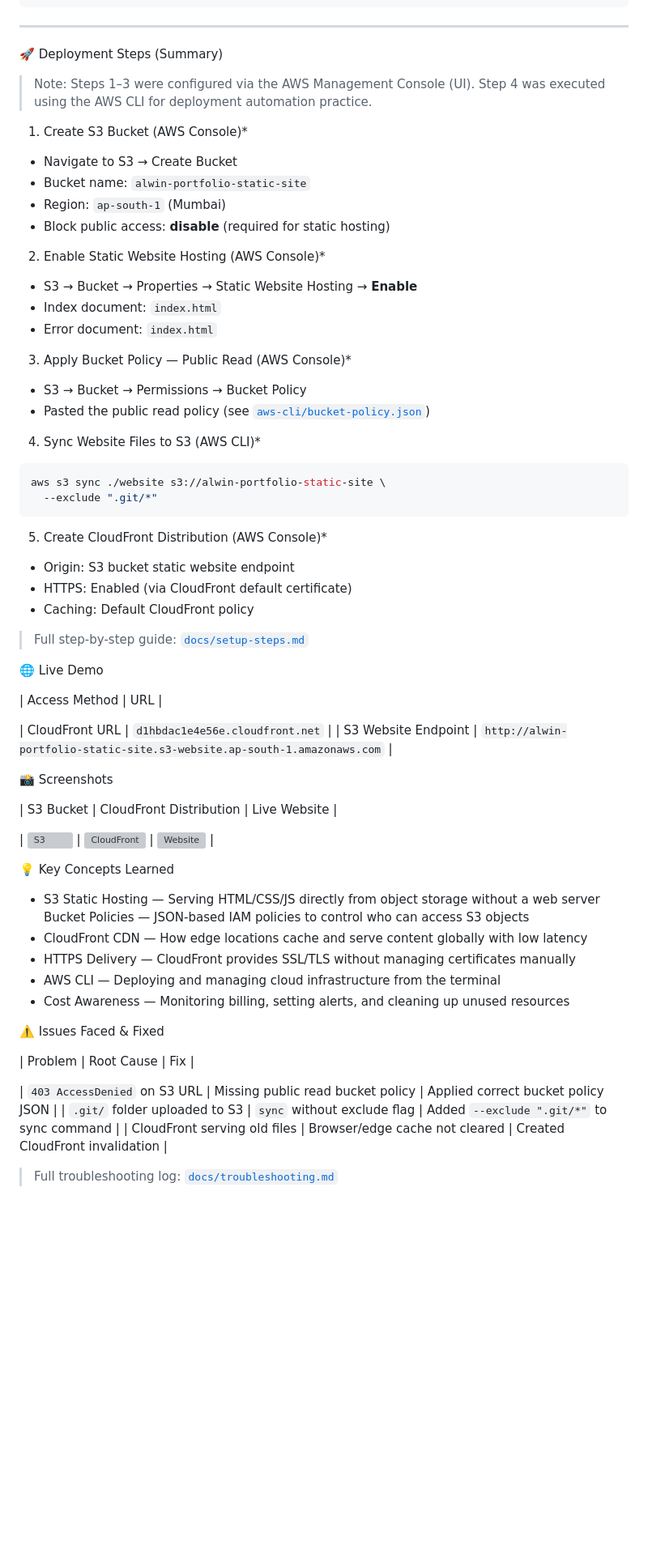
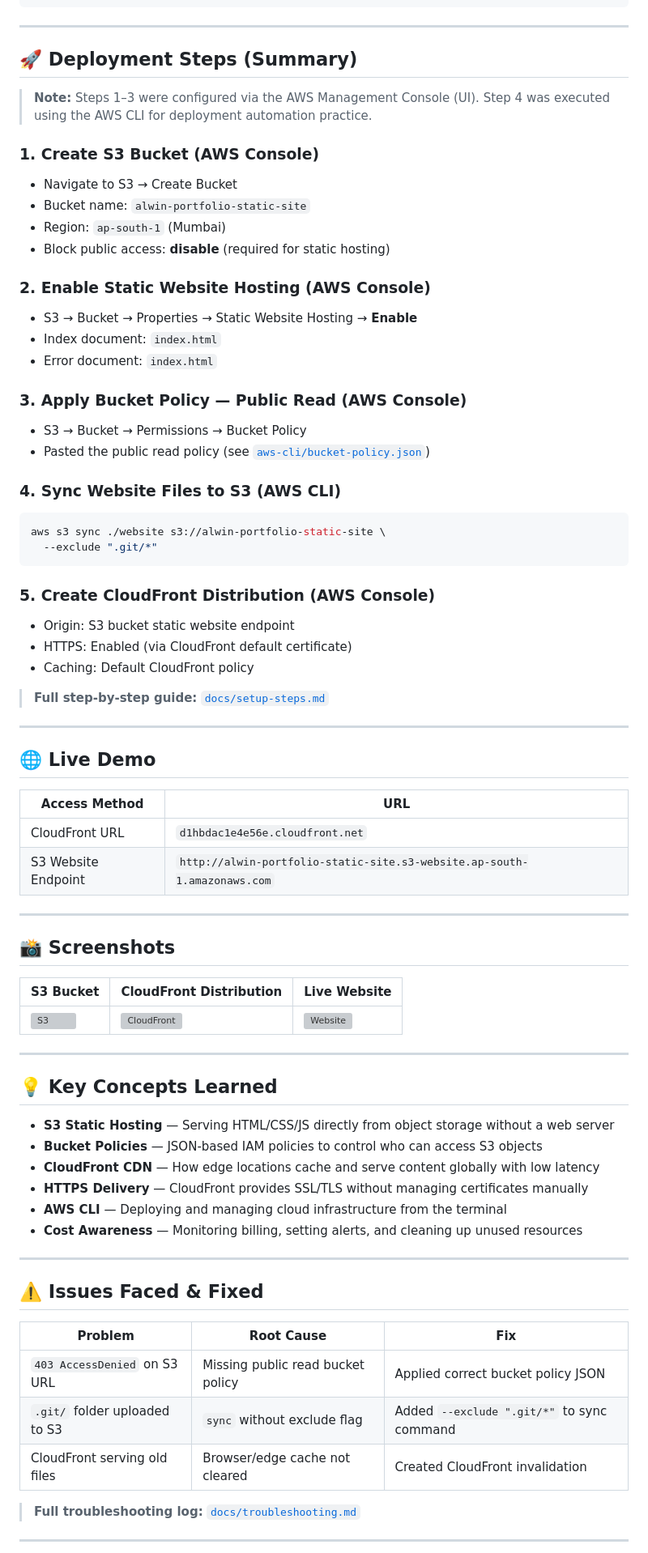
Before and after one commit to AlwinRoy777/aws-static-website-hosting, a Markdown page: README.md, the part around one of its changes. Shown at 81% size. GitHub-like rendering; blank space fills up the shorter version; grey boxes are pictures that could not be loaded.

Commit message:
Fix README formatting and structure

````diff
--- a/README.md
+++ b/README.md
@@ -86,80 +87,82 @@ aws-static-website-hosting/
 
 ---
 
- 🚀 Deployment Steps (Summary)
+## 🚀 Deployment Steps (Summary)
 
-> Note: Steps 1–3 were configured via the AWS Management Console (UI). Step 4 was executed using the AWS CLI for deployment automation practice.
+> **Note:** Steps 1–3 were configured via the AWS Management Console (UI). Step 4 was executed using the AWS CLI for deployment automation practice.
 
- 1. Create S3 Bucket (AWS Console)*
+### 1. Create S3 Bucket (AWS Console)
+
 - Navigate to S3 → Create Bucket
 - Bucket name: `alwin-portfolio-static-site`
 - Region: `ap-south-1` (Mumbai)
 - Block public access: **disable** (required for static hosting)
 
- 2. Enable Static Website Hosting (AWS Console)*
+### 2. Enable Static Website Hosting (AWS Console)
+
 - S3 → Bucket → Properties → Static Website Hosting → **Enable**
 - Index document: `index.html`
 - Error document: `index.html`
 
- 3. Apply Bucket Policy — Public Read  (AWS Console)*
+### 3. Apply Bucket Policy — Public Read (AWS Console)
+
 - S3 → Bucket → Permissions → Bucket Policy
 - Pasted the public read policy (see [`aws-cli/bucket-policy.json`](aws-cli/bucket-policy.json))
 
- 4. Sync Website Files to S3 (AWS CLI)*
+### 4. Sync Website Files to S3 (AWS CLI)
+
 ```bash
 aws s3 sync ./website s3://alwin-portfolio-static-site \
   --exclude ".git/*"
 ```
 
- 5. Create CloudFront Distribution (AWS Console)*
+### 5. Create CloudFront Distribution (AWS Console)
+
 - Origin: S3 bucket static website endpoint
 - HTTPS: Enabled (via CloudFront default certificate)
 - Caching: Default CloudFront policy
 
-> Full step-by-step guide: [`docs/setup-steps.md`](docs/setup-steps.md)
+> **Full step-by-step guide:** [`docs/setup-steps.md`](docs/setup-steps.md)
 
+---
 
-
-
-   🌐 Live Demo
+## 🌐 Live Demo
 
 | Access Method | URL |
-
+|---------------|-----|
 | CloudFront URL | `d1hbdac1e4e56e.cloudfront.net` |
 | S3 Website Endpoint | `http://alwin-portfolio-static-site.s3-website.ap-south-1.amazonaws.com` |
 
+---
 
-
-
-   📸 Screenshots
+## 📸 Screenshots
 
 | S3 Bucket | CloudFront Distribution | Live Website |
-
+|-----------|-------------------------|--------------|
 | ![S3](screenshots/s3-bucket.png) | ![CloudFront](screenshots/cloudfront-distribution.png) | ![Website](screenshots/website-output.png) |
 
+---
 
+## 💡 Key Concepts Learned
 
+- **S3 Static Hosting** — Serving HTML/CSS/JS directly from object storage without a web server
+- **Bucket Policies** — JSON-based IAM policies to control who can access S3 objects
+- **CloudFront CDN** — How edge locations cache and serve content globally with low latency
+- **HTTPS Delivery** — CloudFront provides SSL/TLS without managing certificates manually
+- **AWS CLI** — Deploying and managing cloud infrastructure from the terminal
+- **Cost Awareness** — Monitoring billing, setting alerts, and cleaning up unused resources
 
-   💡 Key Concepts Learned
+---
 
-- S3 Static Hosting — Serving HTML/CSS/JS directly from object storage without a web server
-  Bucket Policies — JSON-based IAM policies to control who can access S3 objects
-- CloudFront CDN — How edge locations cache and serve content globally with low latency
-- HTTPS Delivery — CloudFront provides SSL/TLS without managing certificates manually
-- AWS CLI — Deploying and managing cloud infrastructure from the terminal
-- Cost Awareness — Monitoring billing, setting alerts, and cleaning up unused resources
-
-
-
-
- ⚠️ Issues Faced & Fixed
+## ⚠️ Issues Faced & Fixed
 
 | Problem | Root Cause | Fix |
-
+|---------|-----------|-----|
 | `403 AccessDenied` on S3 URL | Missing public read bucket policy | Applied correct bucket policy JSON |
 | `.git/` folder uploaded to S3 | `sync` without exclude flag | Added `--exclude ".git/*"` to sync command |
 | CloudFront serving old files | Browser/edge cache not cleared | Created CloudFront invalidation |
 
-> Full troubleshooting log: [`docs/troubleshooting.md`](docs/troubleshooting.md)
+> **Full troubleshooting log:** [`docs/troubleshooting.md`](docs/troubleshooting.md)
 
+---
 
````
Also changed, not shown: other parts of README.md (+10 -9 lines).
